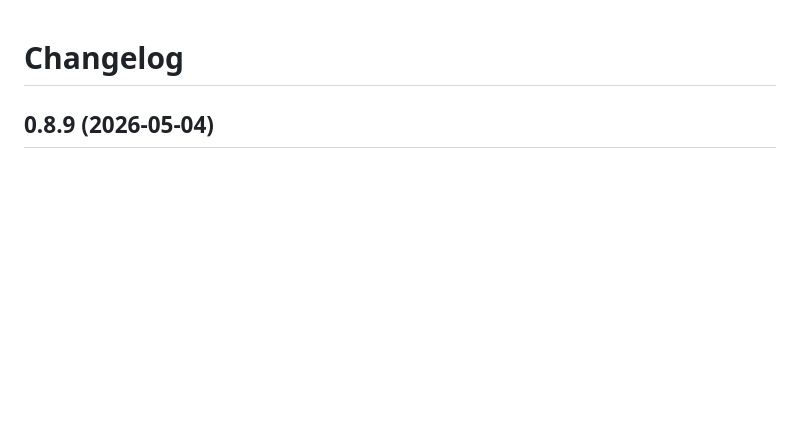
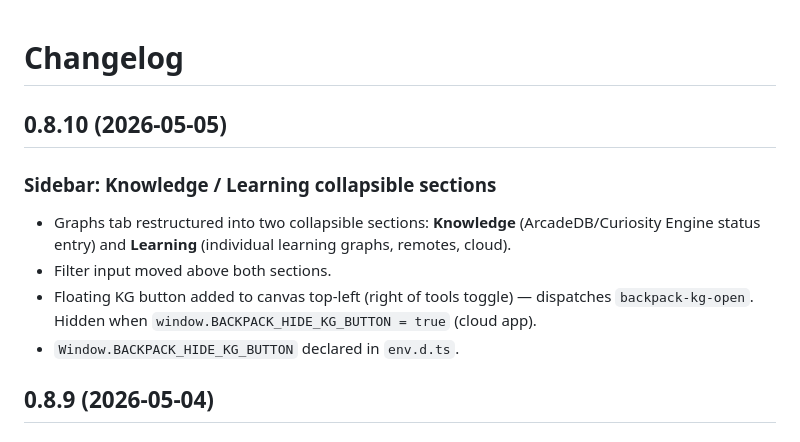
Before and after one commit to NoahIrzinger/backpack-viewer, a Markdown page: CHANGELOG.md, the part around the change. Drawn GitHub-style; blank space fills up the shorter version.

Commit message:
update changelog for 0.8.10

```diff
--- a/CHANGELOG.md
+++ b/CHANGELOG.md
@@ -1,4 +1,12 @@
 # Changelog
+
+## 0.8.10 (2026-05-05)
+
+### Sidebar: Knowledge / Learning collapsible sections
+- Graphs tab restructured into two collapsible sections: **Knowledge** (ArcadeDB/Curiosity Engine status entry) and **Learning** (individual learning graphs, remotes, cloud).
+- Filter input moved above both sections.
+- Floating KG button added to canvas top-left (right of tools toggle) — dispatches `backpack-kg-open`. Hidden when `window.BACKPACK_HIDE_KG_BUTTON = true` (cloud app).
+- `Window.BACKPACK_HIDE_KG_BUTTON` declared in `env.d.ts`.
 
 ## 0.8.9 (2026-05-04)
 
```
